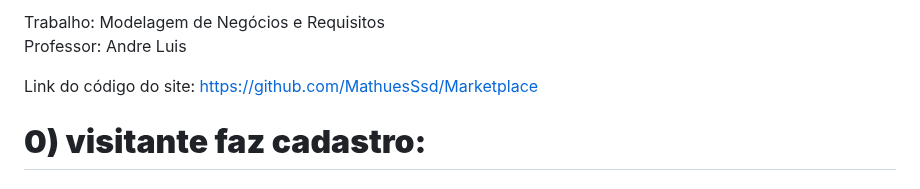
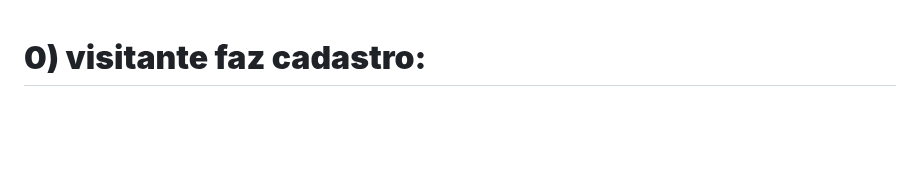
Before and after one commit to MathuesSsd/Marketplace, a Markdown page: docs/Historias do usuário.md, the part around the change. Drawn GitHub-style; blank space fills up the shorter version.

```diff
--- a/docs/Historias do usuário.md
+++ b/docs/Historias do usuário.md
@@ -1,8 +1,3 @@
-Trabalho: Modelagem de Negócios e Requisitos
-Professor: Andre Luis
-
-Link do código do site: https://github.com/MathuesSsd/Marketplace
-
 # **0\) visitante faz cadastro:**
 
 # sou um visitante e desejo fazer cadastro no site para que eu possa comprar e vender produtos
```
